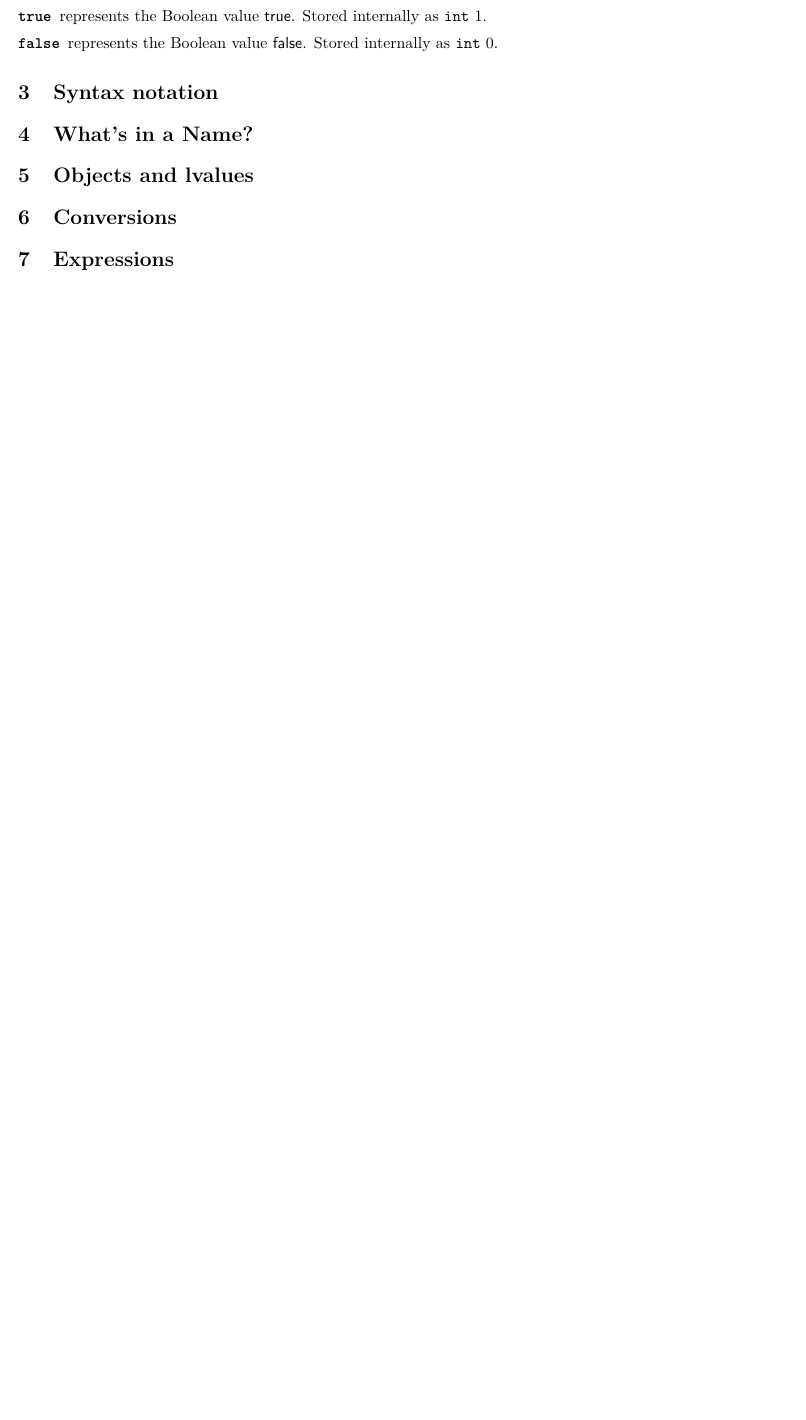
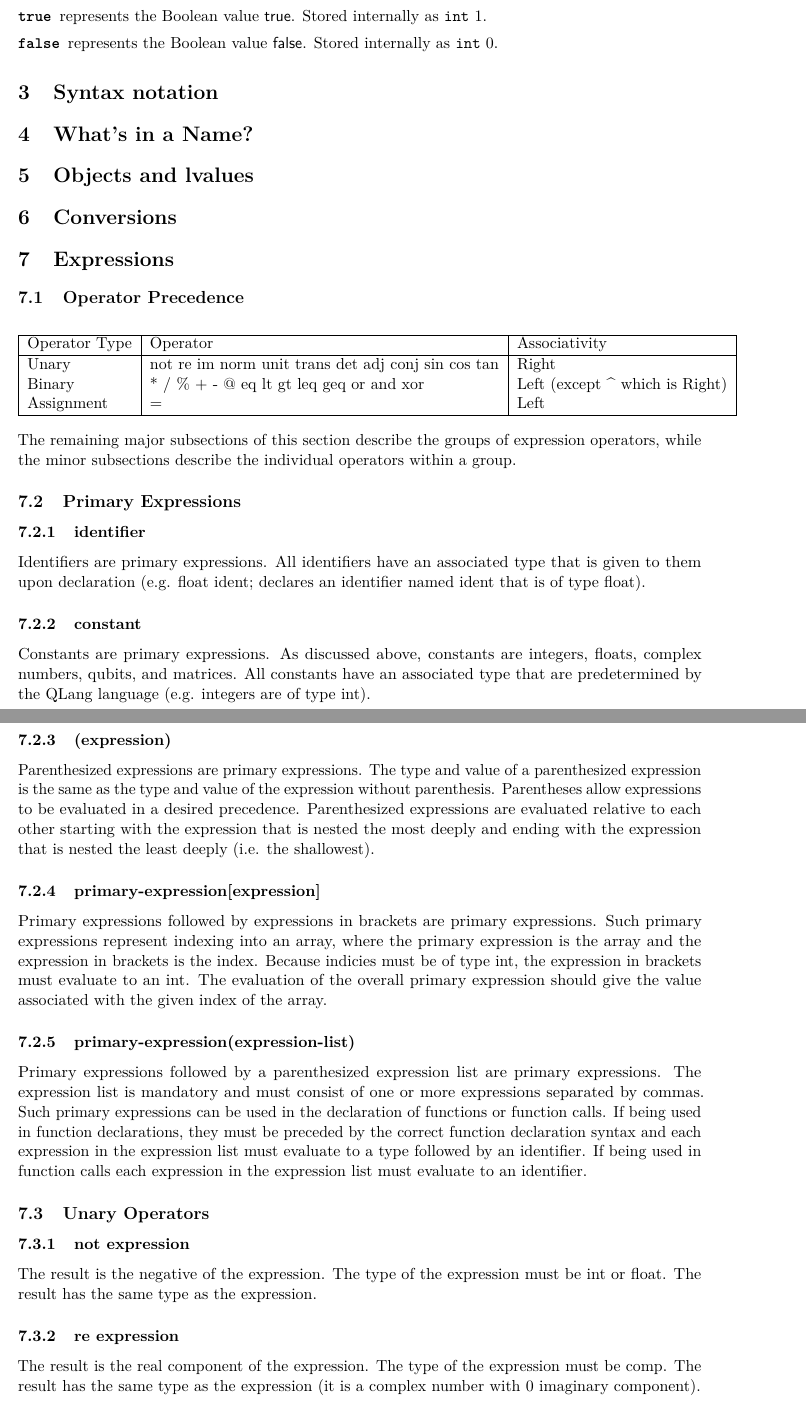
Before and after one commit to sdk21/PLT, a LaTeX document (reference/main.tex, which reads reference/sec-expressions.tex): part of page 3 of 3 before the commit and two parts of pages 4 and 5 of 9 after it, the two joined at a grey line, cut so that both start at the same text, the shorter picture padded with empty space. The pictures show the PDF file reference/main.pdf that the author committed with the source.

Commit message:
Completed a large part of 'expressions' section and small changes other places

```diff
--- a/reference/main.tex
+++ b/reference/main.tex
@@ -36,6 +36,7 @@
 \section{Objects and lvalues}
 \section{Conversions}
 \section{Expressions}
+\subsection{Operator Precedence}
 \input{sec-expressions}
 \section{Declarations}
 \section{Statements}
--- a/reference/sec-expressions.tex
+++ b/reference/sec-expressions.tex
@@ -0,0 +1,53 @@
+\input{sec-expressions-table}
+The remaining major subsections of this section describe the groups of expression operators, while the minor subsections describe the individual operators within a group.
+\subsection{Primary Expressions}
+\subsubsection{identifier}
+Identifiers are primary expressions. All identifiers have an associated type that is given to them upon declaration (e.g. float ident; declares an identifier named ident that is of type float).
+\subsubsection{constant}
+Constants are primary expressions. As discussed above, constants are integers, floats, complex numbers, qubits, and matrices. All constants have an associated type that are predetermined by the QLang language (e.g. integers are of type int).
+\subsubsection{(expression)}
+Parenthesized expressions are primary expressions. The type and value of a parenthesized expression is the same as the type and value of the expression without parenthesis. Parentheses allow expressions to be evaluated in a desired precedence. Parenthesized expressions are evaluated relative to each other starting with the expression that is nested the most deeply and ending with the expression that is nested the least deeply (i.e. the shallowest).
+\subsubsection{primary-expression[expression]}
+Primary expressions followed by expressions in brackets are primary expressions. Such primary expressions represent indexing into an array, where the primary expression is the array and the expression in brackets is the index. Because indicies must be of type int, the expression in brackets must evaluate to an int. The evaluation of the overall primary expression should give the value associated with the given index of the array.
+\subsubsection{primary-expression(expression-list)}
+Primary expressions followed by a parenthesized expression list are primary expressions. The expression list is mandatory and must consist of one or more expressions separated by commas. Such primary expressions can be used in the declaration of functions or function calls. If being used in function declarations, they must be preceded by the correct function declaration syntax and each expression in the expression list must evaluate to a type followed by an identifier. If being used in function calls each expression in the expression list must evaluate to an identifier.
+\subsection{Unary Operators}
+\subsubsection{not expression}
+The result is the negative of the expression. The type of the expression must be int or float. The result has the same type as the expression.
+\subsubsection{re expression}
+The result is the real component of the expression. The type of the expression must be comp. The result has the same type as the expression (it is a complex number with  0 imaginary component).
+\subsubsection{im expression}
+The result is the imaginary component of the expression. The type of the expression must be comp. The result has the same type as the expression (it is a complex number with  0 real component).
+\subsubsection{norm expression}
+The result is the norm of the expression. The type of the expression must be rvect or cvect. The result has type int if the expression is an integer vector, type float if the expression is a float vector, and type comp if the expression is a complex number vector.
+\subsubsection{isunit expression}
+The result is a boolean indicating if it is true or false that the expression is a unit vector or unit matrix. The type of the expression must be rvect, cvect or mat.
+\subsubsection{trans expression}
+The result is the transpose of the expression. The type of the expression must be rvect, cvect or mat. The result has type cvect if the expression is of type rvect, has type rvect if the expression is of type cvect, and has type mat if the expression is of type mat.
+\subsubsection{det expression}
+The result is the determinant of the expression. The type of the expression must be mat. The result has type int if the expression is an integer matrix,  type float if the expression was a float matrix, and type comp if the expression was a complex number matrix.
+\subsubsection{adj expression}
+The result is the adjucate of the expression. The type of the expression must be mat. The result has the same type as the expression.
+\subsubsection{conj expression}
+The result is the complex conjugate of the expression. The type of the expression must be comp or mat. The result has type mat. The result has the same type as the expression.
+\subsubsection{sin expression}
+The result is the evaluation of the trigonometric function sine on the expression. The type of the expression must be int, float, or comp. The result has type float if the expression is of type int or float and type comp if the expression is of type comp.
+\subsubsection{cos expression}
+The result is the evaluation of the trigonometric function cosine on the expression. The type of the expression must be int, float, or comp. The result has type float if the expression is of type int or float and type comp if the expression is of type comp.
+\subsubsection{tan expression}
+The result is the evaluation of the trigonometric function tangent on the expression. The type of the expression must be int, float, or comp. The result has type float if the expression is of type int or float and type comp if the expression is of type comp.
+\subsection{Binary Operators}
+\subsubsection{expression $\hat{}$ expression}
+The result is the exponentiation of the first expression by the second expression. The types of the expressions must be of type int, float, or comp. If the expressions are of the same type, the result has the same type as the expressions. Otherwise, if at least one expression is a comp, the result is of type comp; if neither expressions are comp, but at least one is float, the result is of type float.
+\subsubsection{expression * expression}
+The result is the product of the expressions. The type considerations are the same as they are for \textit{expression $\hat{}$ expression}
+\subsubsection{expression / expression}
+The result is the quotient of the expressions, where the first expression is the dividend and the second is the divisor. The type considerations are the same as they are for \textit{expression $\hat{}$ expression}. Integer division is rounded towards 0 and truncated.
+\subsubsection{expression \% expression}
+The result is the remainder of the division of the expressions, where the first expression is the dividend and the second is the divisor. The sign of the dividend and the divisor are ignored, so the result returned is always the remainder of the absolute value of the dividend divided by the absolute value of the divisor. The type considerations are the same as they are for \textit{expression $\hat{}$ expression}.
+\subsubsection{expression + expression}
+The result is the sum of the expressions. The types of the expressions must be of type int, float, comp, or qubit. Otherwise, if at least one expression is a comp, the result is of type comp; if neither expressions are comp, but at least one is float, the result is of type float. Qubits are special and can only be summed with each other.
+\subsubsection{expression - expression}
+The result is the difference of the first and second expressions. The type considerations are the same as they are for \textit{expression - expression}.
+\subsubsection{expression @ expression}
+The result is the tensor product of the first and second expressions. The The expressions must be of type of mat. The result has the same type as the expression.
@@ -0,0 +70,4 @@
+\subsection{Assignment Operators}
+Assignment operators have left associativity
+\subsubsection{lvalue $=$ expression}
+The result is the assignment of the expression to the lvalue. The lvalue must have been previously declared. The type of the expression must be of the same that the lvalue was declared as. Recall, lvalues can be declared as int, float, comp, rvect, cvect, mat, and qubit.
```
Also changed, not shown: reference/keywords.txt (deleted, +0 -11 lines), reference/sec-lexicalconventions.tex (+9 -4 lines), reference/main.pdf, reference/sec-expressions.tex (16 more changed lines), 1 other file.
